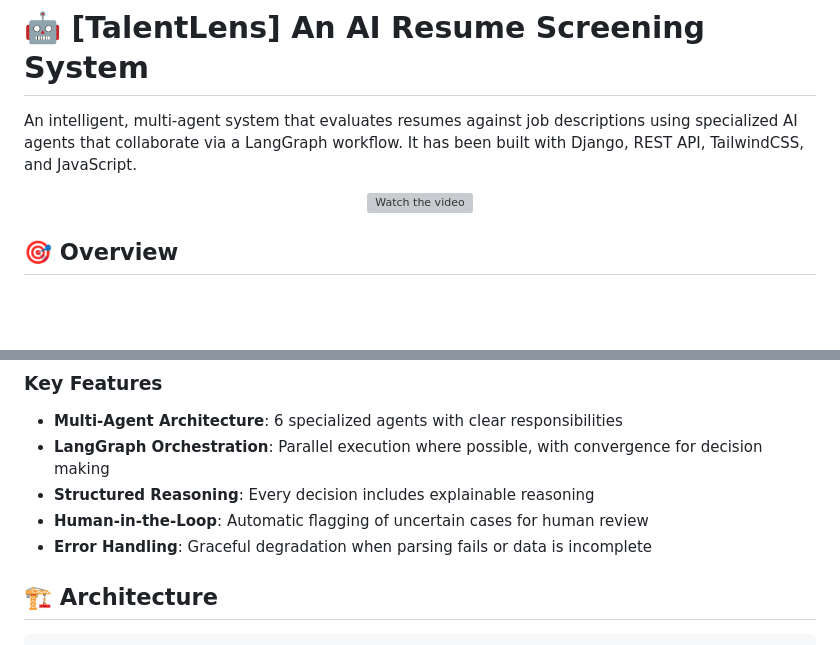
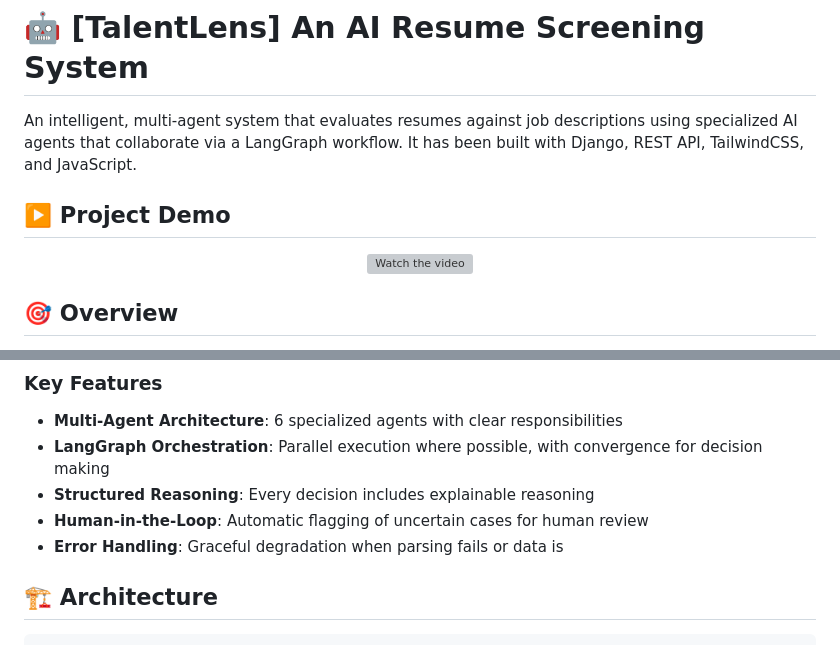
Before and after one commit to Anas436/TalentLens, a Markdown page: README.md, 2 parts joined by grey strips. GitHub-like rendering; blank space fills up the shorter version; grey boxes are pictures that could not be loaded.

Commit message:
updtaed-README
Added a project demo section with a video link to README.

```diff
--- a/README.md
+++ b/README.md
@@ -1,12 +1,15 @@
 # 🤖 [TalentLens] An AI Resume Screening System
 
 An intelligent, multi-agent system that evaluates resumes against job descriptions using specialized AI agents that collaborate via a LangGraph workflow. It has been built with Django, REST API, TailwindCSS, and JavaScript.
+
+## ▶️ Project Demo
 
 <p align="center">
   <a href="https://drive.google.com/file/d/1pyE434wTlETYoYvfI9d3AZCW8xUjA6Hf/view?usp=sharing">
     <img src="https://img.youtube.com/vi/dQw4w9WgXcQ/0.jpg" alt="Watch the video">
   </a>
 </p>
+
 
 ## 🎯 Overview
 
@@ -18,7 +21,7 @@ This system takes a resume (PDF, DOCX, or TXT) and a job description, then produ
 - **LangGraph Orchestration**: Parallel execution where possible, with convergence for decision making
 - **Structured Reasoning**: Every decision includes explainable reasoning
 - **Human-in-the-Loop**: Automatic flagging of uncertain cases for human review
-- **Error Handling**: Graceful degradation when parsing fails or data is incomplete
+- **Error Handling**: Graceful degradation when parsing fails or data is
 
 ## 🏗️ Architecture
 
```
